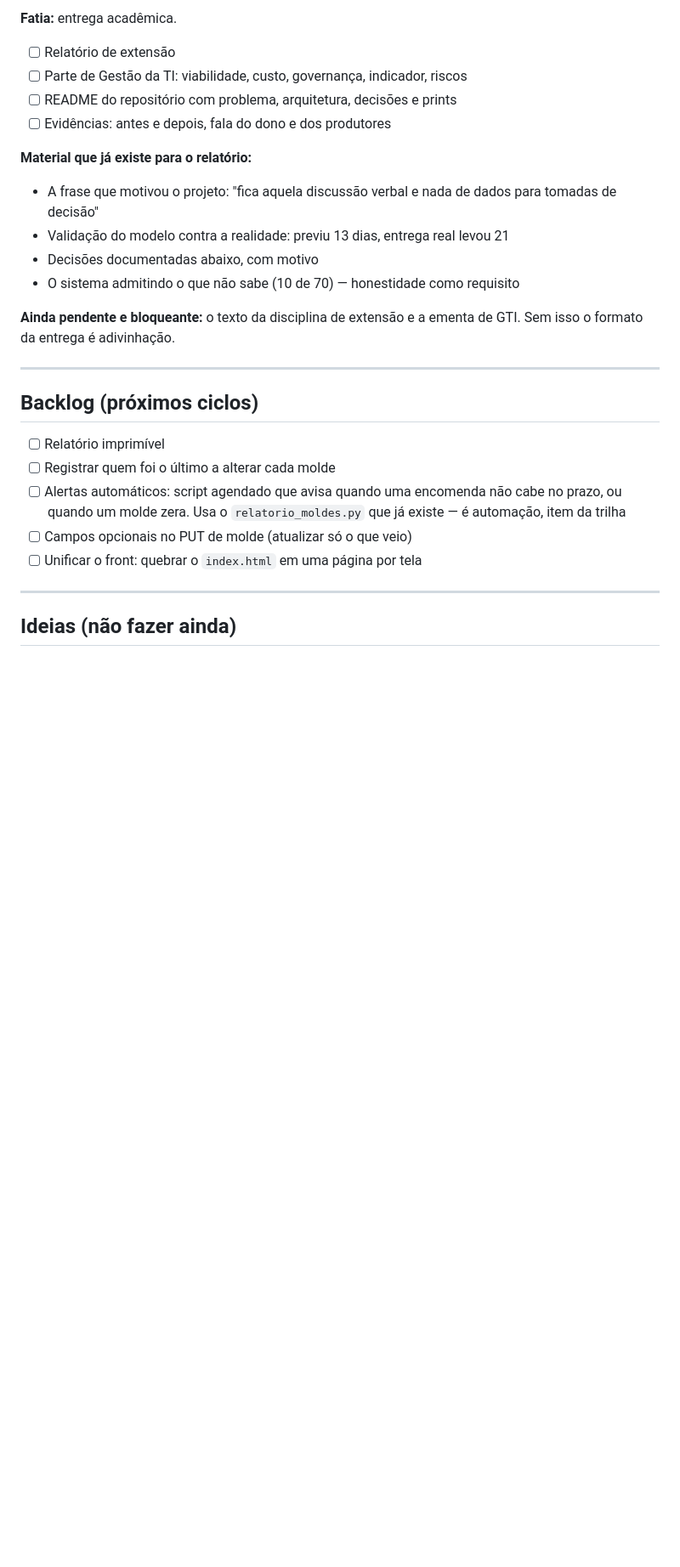
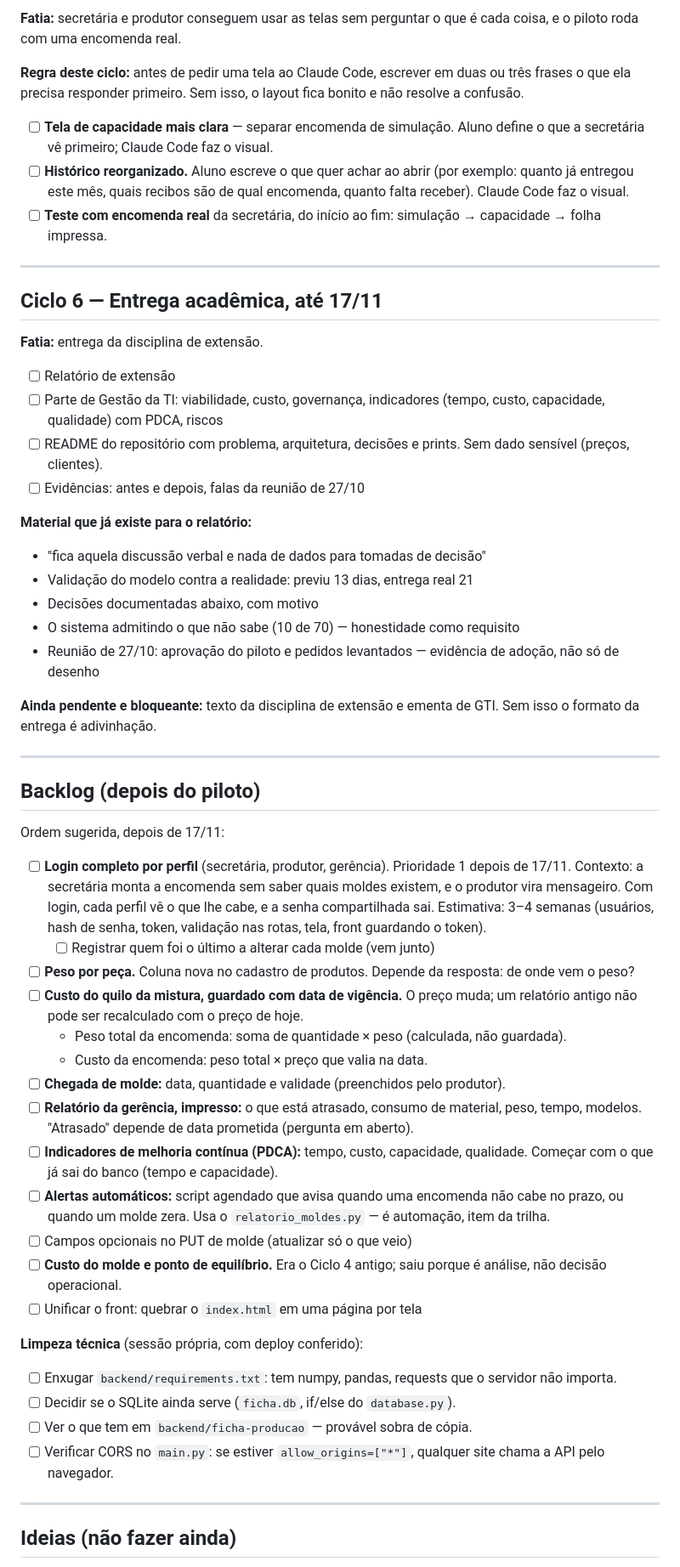
Before and after one commit to Janisvaldo1/ficha-producao, a Markdown page: TAREFAS.md, the part around one of its changes. Shown at 85% size. GitHub-like rendering; blank space fills up the shorter version.

Commit message:
docs: atualiza TAREFAS do Ciclo 4 pos-reuniao de 27/10
Co-Authored-By: Claude Opus 4.7 <noreply@anthropic.com>

Claude-Session: https://claude.ai/code/session_01WRTtBVNau4wG3mcDG7EPeY

```diff
--- a/TAREFAS.md
+++ b/TAREFAS.md
@@ -112,32 +173,87 @@ A fatia:
 
-**Fatia:** entrega acadêmica.
+**Fatia:** secretária e produtor conseguem usar as telas sem perguntar o que
+é cada coisa, e o piloto roda com uma encomenda real.
+
+**Regra deste ciclo:** antes de pedir uma tela ao Claude Code, escrever em
+duas ou três frases o que ela precisa responder primeiro. Sem isso, o layout
+fica bonito e não resolve a confusão.
+
+- [ ] **Tela de capacidade mais clara** — separar encomenda de simulação.
+      Aluno define o que a secretária vê primeiro; Claude Code faz o visual.
+- [ ] **Histórico reorganizado.** Aluno escreve o que quer achar ao abrir
+      (por exemplo: quanto já entregou este mês, quais recibos são de qual
+      encomenda, quanto falta receber). Claude Code faz o visual.
+- [ ] **Teste com encomenda real** da secretária, do início ao fim:
+      simulação → capacidade → folha impressa.
+
+---
+
+## Ciclo 6 — Entrega acadêmica, até 17/11
+
+**Fatia:** entrega da disciplina de extensão.
 
 - [ ] Relatório de extensão
-- [ ] Parte de Gestão da TI: viabilidade, custo, governança, indicador, riscos
-- [ ] README do repositório com problema, arquitetura, decisões e prints
-- [ ] Evidências: antes e depois, fala do dono e dos produtores
+- [ ] Parte de Gestão da TI: viabilidade, custo, governança, indicadores
+      (tempo, custo, capacidade, qualidade) com PDCA, riscos
+- [ ] README do repositório com problema, arquitetura, decisões e prints.
+      Sem dado sensível (preços, clientes).
+- [ ] Evidências: antes e depois, falas da reunião de 27/10
 
 **Material que já existe para o relatório:**
-- A frase que motivou o projeto: "fica aquela discussão verbal e nada de dados
-  para tomadas de decisão"
-- Validação do modelo contra a realidade: previu 13 dias, entrega real levou 21
+- "fica aquela discussão verbal e nada de dados para tomadas de decisão"
+- Validação do modelo contra a realidade: previu 13 dias, entrega real 21
 - Decisões documentadas abaixo, com motivo
 - O sistema admitindo o que não sabe (10 de 70) — honestidade como requisito
+- Reunião de 27/10: aprovação do piloto e pedidos levantados — evidência
+  de adoção, não só de desenho
 
-**Ainda pendente e bloqueante:** o texto da disciplina de extensão e a ementa
+**Ainda pendente e bloqueante:** texto da disciplina de extensão e ementa
 de GTI. Sem isso o formato da entrega é adivinhação.
 
 ---
 
-## Backlog (próximos ciclos)
+## Backlog (depois do piloto)
 
-- [ ] Relatório imprimível
-- [ ] Registrar quem foi o último a alterar cada molde
-- [ ] Alertas automáticos: script agendado que avisa quando uma encomenda não
-      cabe no prazo, ou quando um molde zera. Usa o `relatorio_moldes.py` que
-      já existe — é automação, item da trilha
+Ordem sugerida, depois de 17/11:
+
+- [ ] **Login completo por perfil** (secretária, produtor, gerência).
+      Prioridade 1 depois de 17/11.
+      Contexto: a secretária monta a encomenda sem saber quais moldes
+      existem, e o produtor vira mensageiro. Com login, cada perfil vê o
+      que lhe cabe, e a senha compartilhada sai.
+      Estimativa: 3–4 semanas (usuários, hash de senha, token, validação
+      nas rotas, tela, front guardando o token).
+  - [ ] Registrar quem foi o último a alterar cada molde (vem junto)
+- [ ] **Peso por peça.** Coluna nova no cadastro de produtos.
+      Depende da resposta: de onde vem o peso?
+- [ ] **Custo do quilo da mistura, guardado com data de vigência.** O preço
+      muda; um relatório antigo não pode ser recalculado com o preço de hoje.
+  - Peso total da encomenda: soma de quantidade × peso (calculada, não
+    guardada).
+  - Custo da encomenda: peso total × preço que valia na data.
+- [ ] **Chegada de molde:** data, quantidade e validade (preenchidos pelo
+      produtor).
+- [ ] **Relatório da gerência, impresso:** o que está atrasado, consumo de
+      material, peso, tempo, modelos. "Atrasado" depende de data prometida
+      (pergunta em aberto).
+- [ ] **Indicadores de melhoria contínua (PDCA):** tempo, custo, capacidade,
+      qualidade. Começar com o que já sai do banco (tempo e capacidade).
+- [ ] **Alertas automáticos:** script agendado que avisa quando uma
+      encomenda não cabe no prazo, ou quando um molde zera. Usa o
+      `relatorio_moldes.py` — é automação, item da trilha.
 - [ ] Campos opcionais no PUT de molde (atualizar só o que veio)
+- [ ] **Custo do molde e ponto de equilíbrio.** Era o Ciclo 4 antigo; saiu
+      porque é análise, não decisão operacional.
 - [ ] Unificar o front: quebrar o `index.html` em uma página por tela
+
+**Limpeza técnica** (sessão própria, com deploy conferido):
+- [ ] Enxugar `backend/requirements.txt`: tem numpy, pandas, requests que
+      o servidor não importa.
+- [ ] Decidir se o SQLite ainda serve (`ficha.db`, if/else do
+      `database.py`).
+- [ ] Ver o que tem em `backend/ficha-producao` — provável sobra de cópia.
+- [ ] Verificar CORS no `main.py`: se estiver `allow_origins=["*"]`,
+      qualquer site chama a API pelo navegador.
 
 ---
 
```
Also changed, not shown: other parts of TAREFAS.md (+213 -130 lines).
